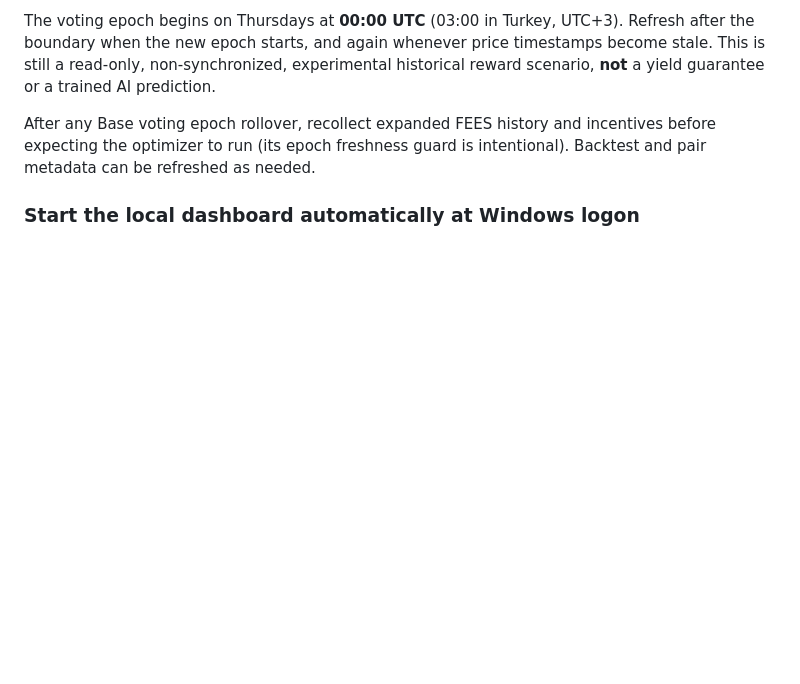
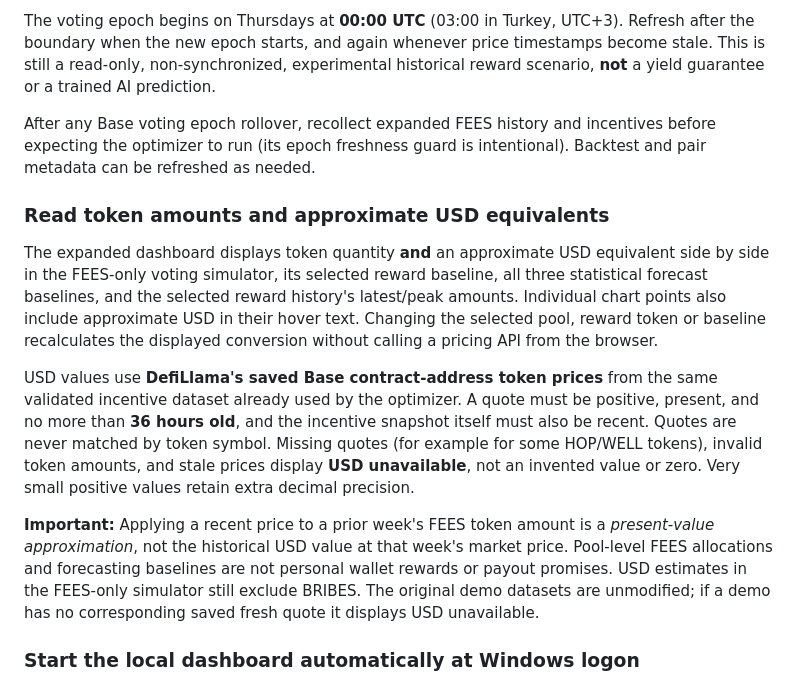
Before and after one commit to eser07/aeropredict-ai, a Markdown page: README.md, the part around the change. GitHub-like rendering; blank space fills up the shorter version.

Commit message:
Document saved quote USD displays and missing/stale price safeguards

```diff
--- a/README.md
+++ b/README.md
@@ -202,6 +202,31 @@ incentives before expecting the optimizer to run (its epoch freshness
 guard is intentional). Backtest and pair metadata can be refreshed as needed.
 
 
+### Read token amounts and approximate USD equivalents
+
+The expanded dashboard displays token quantity **and** an approximate USD
+equivalent side by side in the FEES-only voting simulator, its selected reward
+baseline, all three statistical forecast baselines, and the selected reward
+history's latest/peak amounts. Individual chart points also include approximate
+USD in their hover text. Changing the selected pool, reward token or baseline
+recalculates the displayed conversion without calling a pricing API from the
+browser.
+
+USD values use **DefiLlama's saved Base contract-address token prices** from
+the same validated incentive dataset already used by the optimizer. A quote
+must be positive, present, and no more than **36 hours old**, and the incentive
+snapshot itself must also be recent. Quotes are never matched by token symbol.
+Missing quotes (for example for some HOP/WELL tokens), invalid token amounts,
+and stale prices display **USD unavailable**, not an invented value or zero.
+Very small positive values retain extra decimal precision.
+
+**Important:** Applying a recent price to a prior week's FEES token amount is
+a *present-value approximation*, not the historical USD value at that week's
+market price. Pool-level FEES allocations and forecasting baselines are not
+personal wallet rewards or payout promises. USD estimates in the FEES-only
+simulator still exclude BRIBES. The original demo datasets are unmodified;
+if a demo has no corresponding saved fresh quote it displays USD unavailable.
+
 ### Start the local dashboard automatically at Windows logon
 
 On Windows 11 with WSL Ubuntu, you can register a **separate**, hidden Task
```
